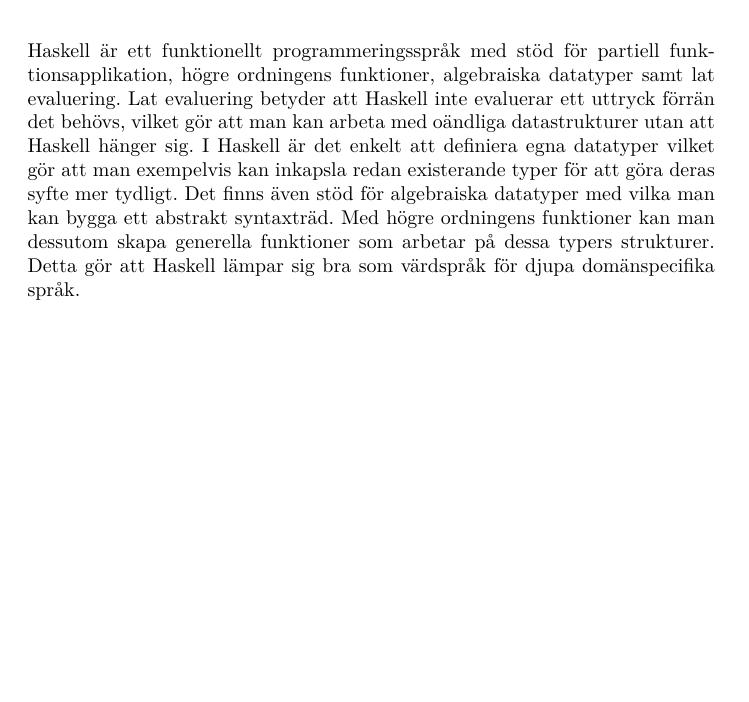
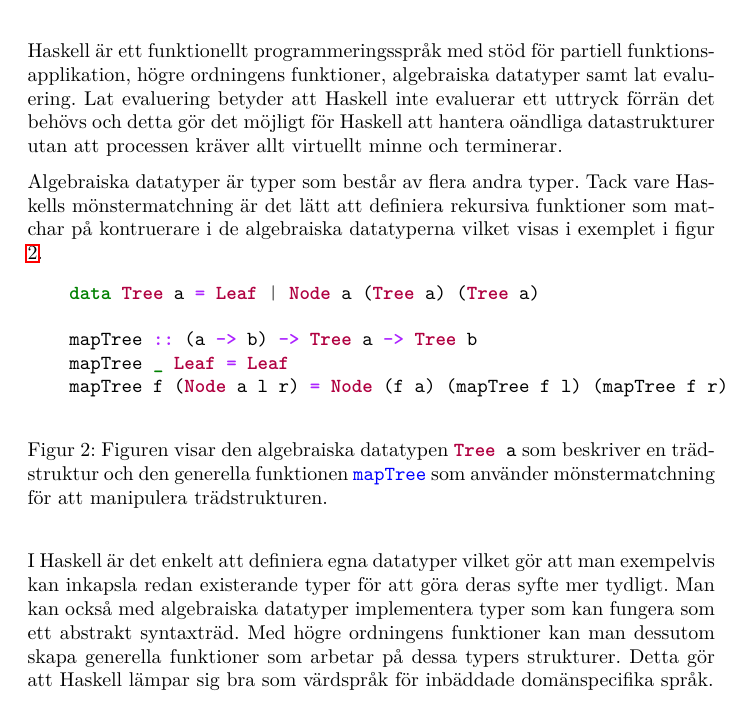
Before and after one commit to DSLsofMath/BScProj2016, a LaTeX document (Dokument/Rapport/rapport.tex): part of page 13 of 38, cut so that both start at the same text, the shorter picture padded with empty space. Compiled offline with pdfLaTeX.

Commit message:
Skrev om lite i funktionell programmering.
Lade till mer information om algebraiska datatyper med ett exempel.

```diff
--- a/Dokument/Rapport/rapport.tex
+++ b/Dokument/Rapport/rapport.tex
@@ -431,17 +431,40 @@
 \end{figure}
 
 Haskell är ett funktionellt programmeringsspråk med stöd för partiell
-funktionsapplikation, högre ordningens funktioner, algebraiska datatyper
-samt lat evaluering. Lat evaluering betyder att Haskell inte
-evaluerar ett uttryck förrän det behövs, vilket gör att man kan arbeta
-med oändliga datastrukturer utan att Haskell hänger sig. I Haskell är
-det enkelt att definiera egna datatyper vilket gör att man exempelvis
-kan inkapsla redan existerande typer för att göra deras syfte mer
-tydligt. Det finns även stöd för algebraiska datatyper med vilka man kan
-bygga ett abstrakt syntaxträd. Med högre ordningens funktioner kan man
-dessutom skapa generella funktioner som arbetar på dessa typers
-strukturer. Detta gör att Haskell lämpar sig bra som värdspråk för
-djupa domänspecifika språk.
+funktionsapplikation, högre ordningens funktioner, algebraiska
+datatyper samt lat evaluering. Lat evaluering betyder att Haskell inte
+evaluerar ett uttryck förrän det behövs och detta gör det möjligt för
+Haskell att hantera oändliga datastrukturer utan att processen kräver
+allt virtuellt minne och terminerar.
+
+Algebraiska datatyper är typer som består av flera andra typer. Tack
+vare Haskells mönstermatchning är det lätt att definiera rekursiva
+funktioner som matchar på kontruerare i de algebraiska datatyperna
+vilket visas i exemplet i figur \ref{fig:hask_alg_type}.
+
+\begin{figure}[H]
+  \begin{minted}{haskell}
+    data Tree a = Leaf | Node a (Tree a) (Tree a)
+
+    mapTree :: (a -> b) -> Tree a -> Tree b
+    mapTree _ Leaf = Leaf
+    mapTree f (Node a l r) = Node (f a) (mapTree f l) (mapTree f r)
+  \end{minted}
+  \caption{Figuren visar den algebraiska datatypen
+    \mintinline{haskell}{Tree a} som beskriver en trädstruktur och den
+    generella funktionen \mintinline{haskell}{mapTree} som använder
+    mönstermatchning för att manipulera trädstrukturen.}
+  \label{fig:hask_alg_type}
+\end{figure}
+
+I Haskell är det enkelt att definiera egna datatyper vilket gör att
+man exempelvis kan inkapsla redan existerande typer för att göra deras
+syfte mer tydligt. Man kan också med algebraiska datatyper
+implementera typer som kan fungera som ett abstrakt syntaxträd. Med
+högre ordningens funktioner kan man dessutom skapa generella
+funktioner som arbetar på dessa typers strukturer. Detta gör att
+Haskell lämpar sig bra som värdspråk för inbäddade domänspecifika
+språk.
 
 \subsection{Domänspecifika språk}
 % Allmänt om DSL
```
